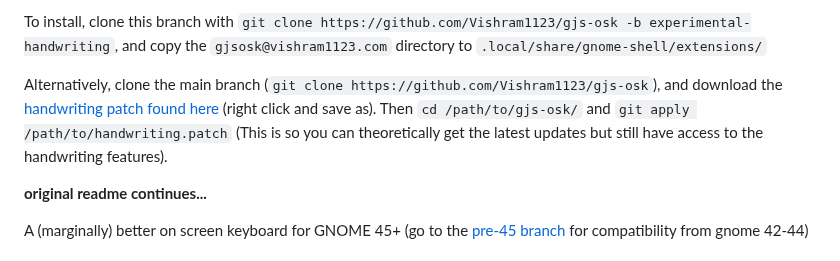
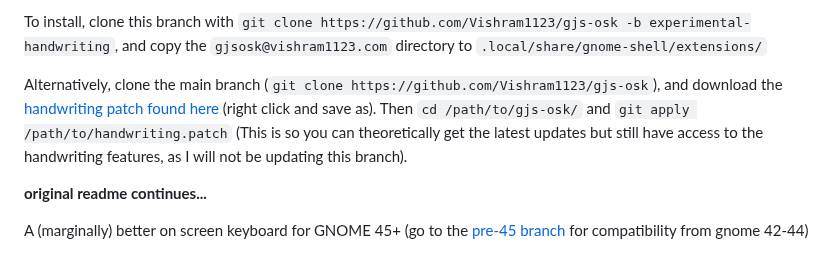
Before and after one commit to Vishram1123/gjs-osk, a Markdown page: README.md, the part around the change. Drawn GitHub-style.

```diff
--- a/README.md
+++ b/README.md
@@ -34,7 +34,7 @@ This will not be merged into the main branch at any point, as it is too unstable
 
 To install, clone this branch with `git clone https://github.com/Vishram1123/gjs-osk -b experimental-handwriting`, and copy the `gjsosk@vishram1123.com` directory to `.local/share/gnome-shell/extensions/`
 
-Alternatively, clone the main branch (`git clone https://github.com/Vishram1123/gjs-osk`), and download the [handwriting patch found here](https://github.com/Vishram1123/gjs-osk/raw/refs/heads/experimental-handwriting/handwriting.patch) (right click and save as). Then `cd /path/to/gjs-osk/` and `git apply /path/to/handwriting.patch` (This is so you can theoretically get the latest updates but still have access to the handwriting features).
+Alternatively, clone the main branch (`git clone https://github.com/Vishram1123/gjs-osk`), and download the [handwriting patch found here](https://github.com/Vishram1123/gjs-osk/raw/refs/heads/experimental-handwriting/handwriting.patch) (right click and save as). Then `cd /path/to/gjs-osk/` and `git apply /path/to/handwriting.patch` (This is so you can theoretically get the latest updates but still have access to the handwriting features, as I will not be updating this branch).
 
 **original readme continues...**
 
```
